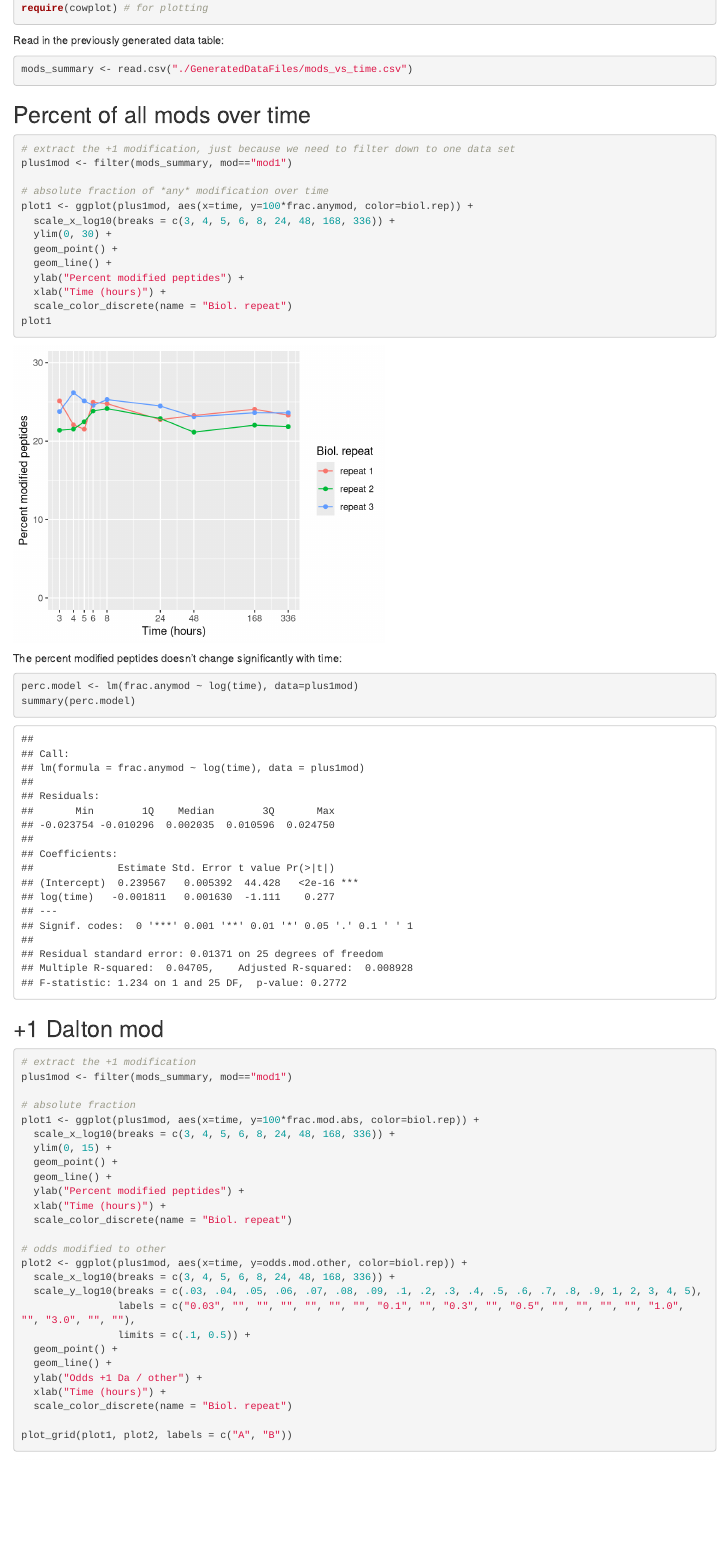
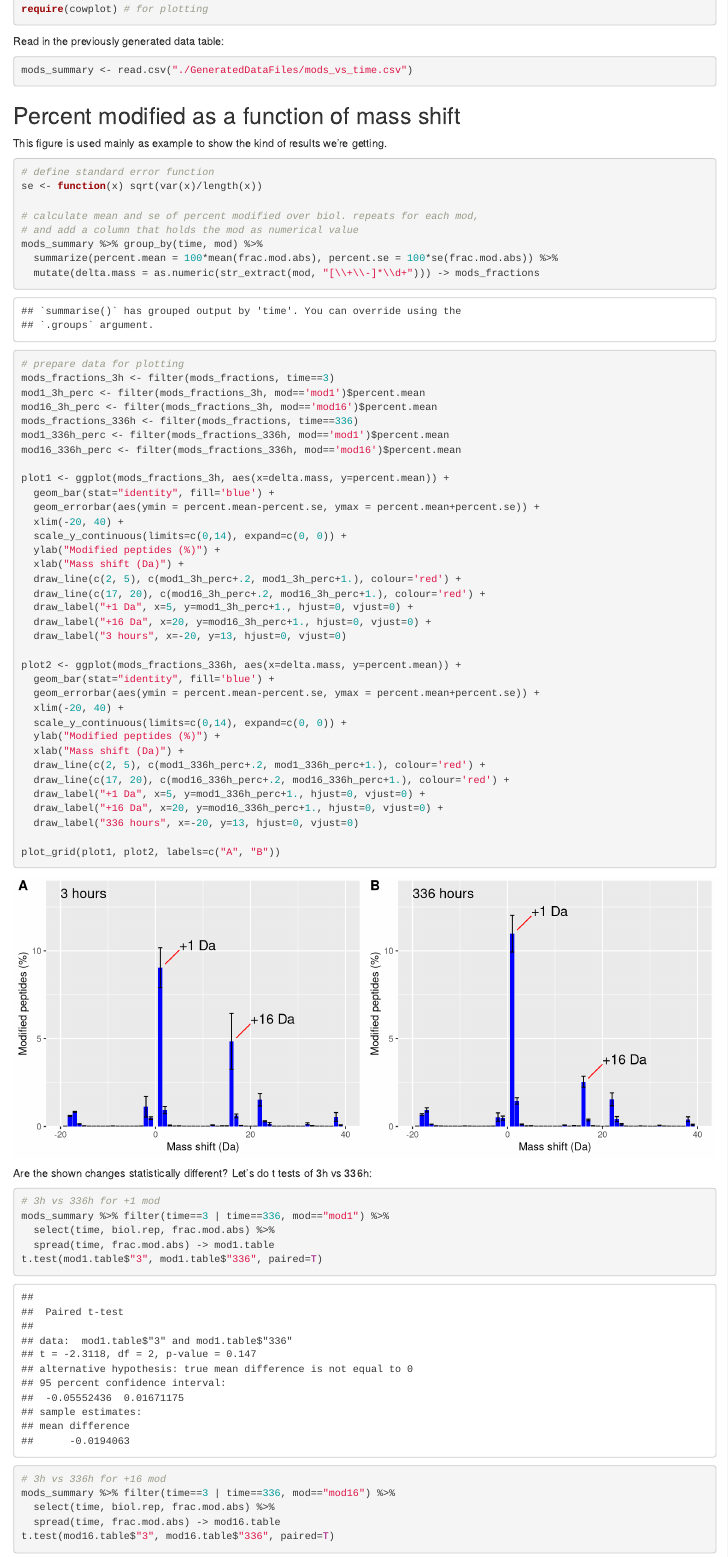
Before and after one commit to shahmoradi/Ecoli_PTMs, an R Markdown document (Analysis/mods_vs_time_figures.Rmd): the page in a window 1100 px wide, from 160 px down before the commit and from 200 px down after it, so that both start at the same text. Rendered offline with R 4.5, knitr and Pandoc, with nearby package versions; common packages that the code uses without loading them are loaded.

Commit message:
Additional figures.

````diff
--- a/Analysis/mods_vs_time_figures.Rmd
+++ b/Analysis/mods_vs_time_figures.Rmd
@@ -6,7 +6,9 @@ output: html_document
 
 Load the required libraries.
 ```{r message=FALSE}
+require(stringr) # for string manipulation
 require(dplyr) # for table manipulation
+require(tidyr) # for table manipulation
 require(cowplot) # for plotting
 ```
 
@@ -14,3 +16,67 @@ Read in the previously generated data table:
 ```{r}
 mods_summary <- read.csv("./GeneratedDataFiles/mods_vs_time.csv")
 ```
+
+## Percent modified as a function of mass shift
+
+This figure is used mainly as example to show the kind of results we're getting.
+```{r fig.width=10, fig.height=4, warning=FALSE}
+# define standard error function
+se <- function(x) sqrt(var(x)/length(x))
+
+# calculate mean and se of percent modified over biol. repeats for each mod,
+# and add a column that holds the mod as numerical value
+mods_summary %>% group_by(time, mod) %>%
+  summarize(percent.mean = 100*mean(frac.mod.abs), percent.se = 100*se(frac.mod.abs)) %>%
+  mutate(delta.mass = as.numeric(str_extract(mod, "[\\+\\-]*\\d+"))) -> mods_fractions
+
+# prepare data for plotting
+mods_fractions_3h <- filter(mods_fractions, time==3)
+mod1_3h_perc <- filter(mods_fractions_3h, mod=='mod1')$percent.mean
+mod16_3h_perc <- filter(mods_fractions_3h, mod=='mod16')$percent.mean
+mods_fractions_336h <- filter(mods_fractions, time==336)
+mod1_336h_perc <- filter(mods_fractions_336h, mod=='mod1')$percent.mean
+mod16_336h_perc <- filter(mods_fractions_336h, mod=='mod16')$percent.mean
+
+plot1 <- ggplot(mods_fractions_3h, aes(x=delta.mass, y=percent.mean)) +
+  geom_bar(stat="identity", fill='blue') +
+  geom_errorbar(aes(ymin = percent.mean-percent.se, ymax = percent.mean+percent.se)) +
+  xlim(-20, 40) +
+  scale_y_continuous(limits=c(0,14), expand=c(0, 0)) +
+  ylab("Modified peptides (%)") +
+  xlab("Mass shift (Da)") +
+  draw_line(c(2, 5), c(mod1_3h_perc+.2, mod1_3h_perc+1.), colour='red') +
+  draw_line(c(17, 20), c(mod16_3h_perc+.2, mod16_3h_perc+1.), colour='red') +
+  draw_label("+1 Da", x=5, y=mod1_3h_perc+1., hjust=0, vjust=0) +
+  draw_label("+16 Da", x=20, y=mod16_3h_perc+1., hjust=0, vjust=0) +
+  draw_label("3 hours", x=-20, y=13, hjust=0, vjust=0)
+
+plot2 <- ggplot(mods_fractions_336h, aes(x=delta.mass, y=percent.mean)) +
+  geom_bar(stat="identity", fill='blue') +
+  geom_errorbar(aes(ymin = percent.mean-percent.se, ymax = percent.mean+percent.se)) +
+  xlim(-20, 40) +
+  scale_y_continuous(limits=c(0,14), expand=c(0, 0)) +
+  ylab("Modified peptides (%)") +
+  xlab("Mass shift (Da)") +
+  draw_line(c(2, 5), c(mod1_336h_perc+.2, mod1_336h_perc+1.), colour='red') +
+  draw_line(c(17, 20), c(mod16_336h_perc+.2, mod16_336h_perc+1.), colour='red') +
+  draw_label("+1 Da", x=5, y=mod1_336h_perc+1., hjust=0, vjust=0) +
+  draw_label("+16 Da", x=20, y=mod16_336h_perc+1., hjust=0, vjust=0) +
+  draw_label("336 hours", x=-20, y=13, hjust=0, vjust=0)
+
+plot_grid(plot1, plot2, labels=c("A", "B"))
+```
+
+Are the shown changes statistically different? Let's do t tests of 3h vs 336h:
+```{r}
+# 3h vs 336h for +1 mod
+mods_summary %>% filter(time==3 | time==336, mod=="mod1") %>%
+  select(time, biol.rep, frac.mod.abs) %>%
+  spread(time, frac.mod.abs) -> mod1.table
+t.test(mod1.table$"3", mod1.table$"336", paired=T)
+
+# 3h vs 336h for +16 mod
+mods_summary %>% filter(time==3 | time==336, mod=="mod16") %>%
+  select(time, biol.rep, frac.mod.abs) %>%
+  spread(time, frac.mod.abs) -> mod16.table
+t.test(mod16.table$"3", mod16.table$"336", paired=T)
@@ -32,7 +100,7 @@ plot1 <- ggplot(plus1mod, aes(x=time, y=100*frac.anymod, color=biol.rep)) +
 plot1
 ```
 
-The percent modified peptides doesn't change significantly with time:
+The overall percentage of modified peptides doesn't change significantly with time:
 ```{r}
 perc.model <- lm(frac.anymod ~ log(time), data=plus1mod)
 summary(perc.model)
````
Also changed, not shown: Analysis/mods_vs_time_figures.html, Analysis/mods_vs_time_figures.Rmd (2 more changed lines).
